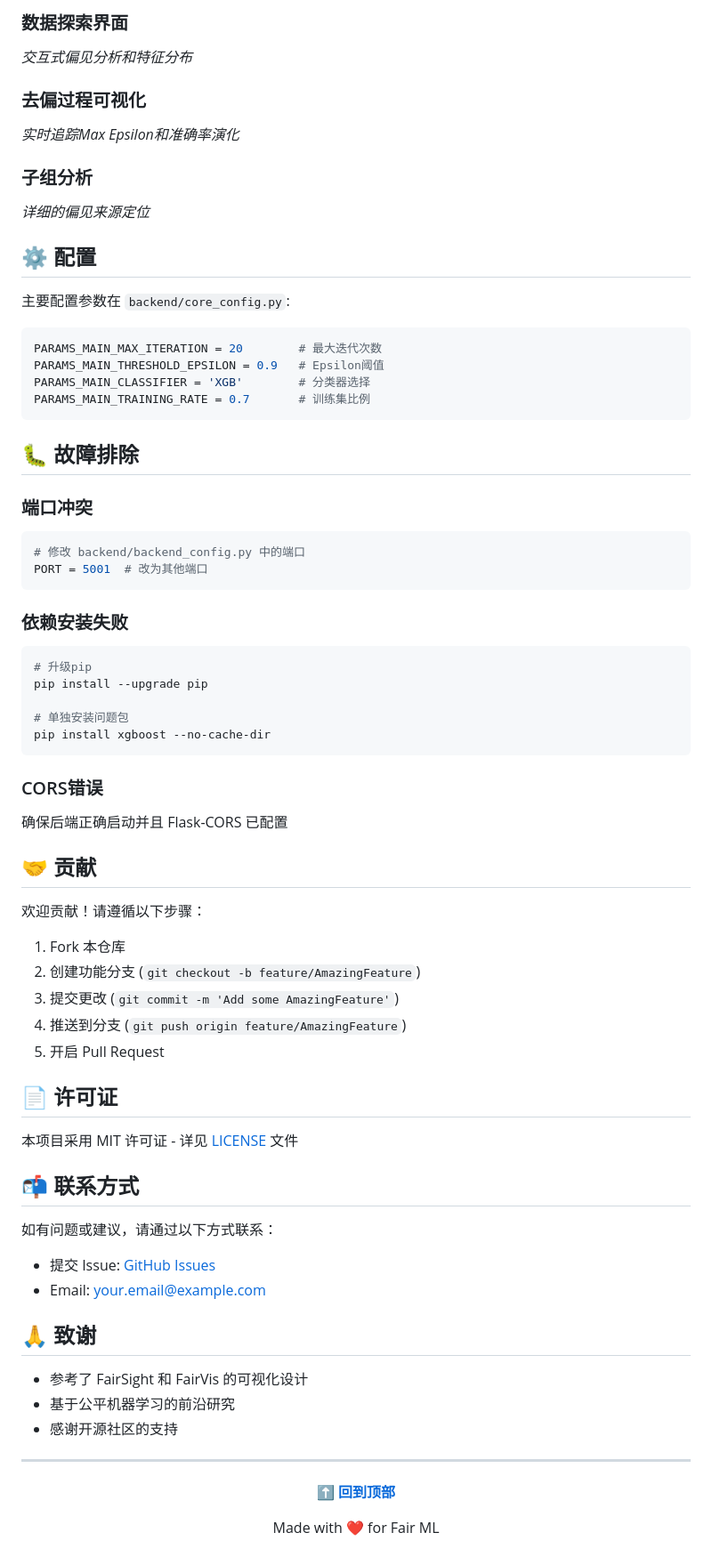
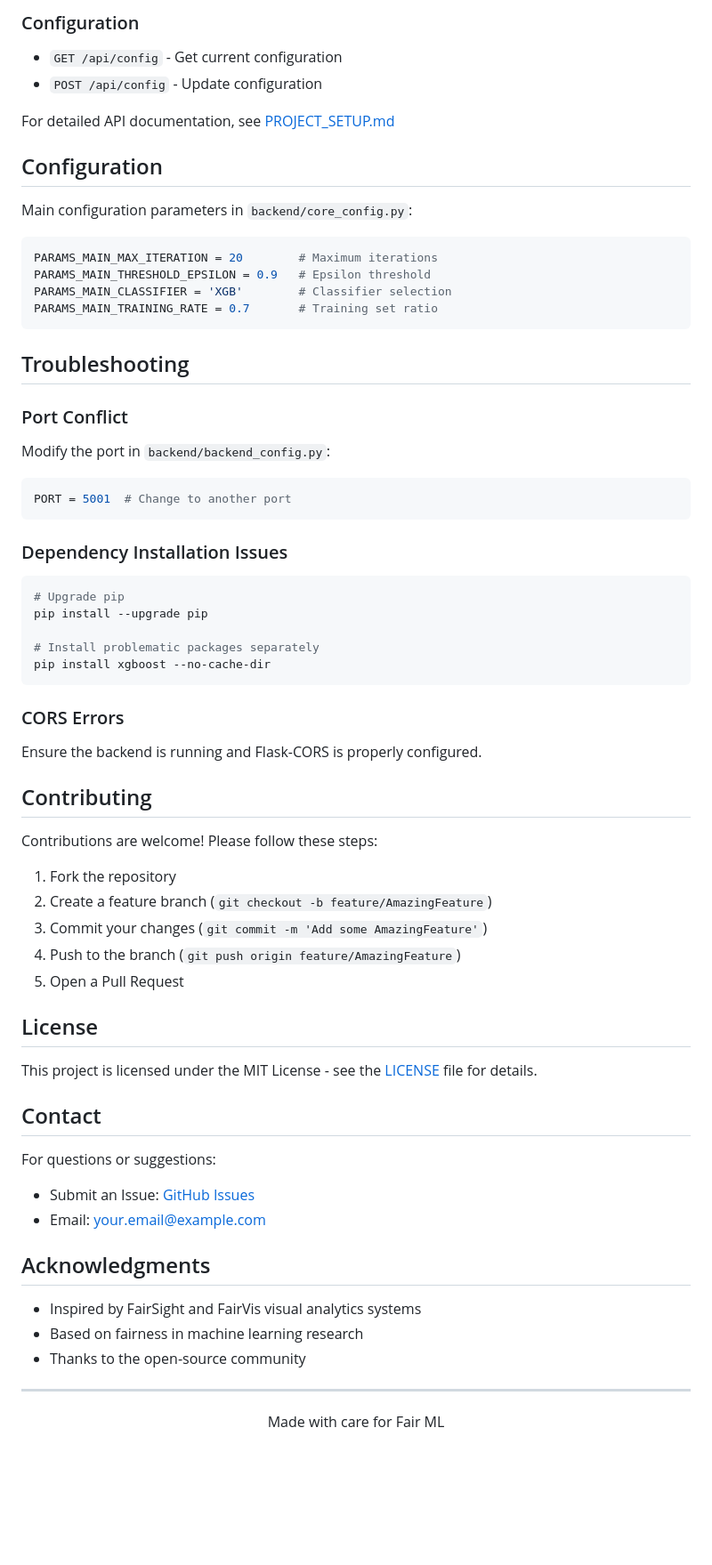
Before and after one commit to KuumaSan/BMWithAE, a Markdown page: README.md, the part around one of its changes. Shown at 89% size. Drawn GitHub-style; blank space fills up the shorter version.

````diff
--- a/README.md
+++ b/README.md
@@ -176,80 +169,77 @@ BMWithAE/
 
-### 数据探索界面
-*交互式偏见分析和特征分布*
+### Configuration
 
-### 去偏过程可视化
-*实时追踪Max Epsilon和准确率演化*
+- `GET /api/config` - Get current configuration
+- `POST /api/config` - Update configuration
 
-### 子组分析
-*详细的偏见来源定位*
+For detailed API documentation, see [PROJECT_SETUP.md](PROJECT_SETUP.md)
 
-## ⚙️ 配置
+## Configuration
 
-主要配置参数在 `backend/core_config.py`:
+Main configuration parameters in `backend/core_config.py`:
 
 ```python
-PARAMS_MAIN_MAX_ITERATION = 20        # 最大迭代次数
-PARAMS_MAIN_THRESHOLD_EPSILON = 0.9   # Epsilon阈值
-PARAMS_MAIN_CLASSIFIER = 'XGB'        # 分类器选择
-PARAMS_MAIN_TRAINING_RATE = 0.7       # 训练集比例
+PARAMS_MAIN_MAX_ITERATION = 20        # Maximum iterations
+PARAMS_MAIN_THRESHOLD_EPSILON = 0.9   # Epsilon threshold
+PARAMS_MAIN_CLASSIFIER = 'XGB'        # Classifier selection
+PARAMS_MAIN_TRAINING_RATE = 0.7       # Training set ratio
 ```
 
-## 🐛 故障排除
+## Troubleshooting
 
-### 端口冲突
+### Port Conflict
+
+Modify the port in `backend/backend_config.py`:
+
+```python
+PORT = 5001  # Change to another port
+```
+
+### Dependency Installation Issues
 
 ```bash
-# 修改 backend/backend_config.py 中的端口
-PORT = 5001  # 改为其他端口
-```
-
-### 依赖安装失败
-
-```bash
-# 升级pip
+# Upgrade pip
 pip install --upgrade pip
 
-# 单独安装问题包
+# Install problematic packages separately
 pip install xgboost --no-cache-dir
 ```
 
-### CORS错误
+### CORS Errors
 
-确保后端正确启动并且 Flask-CORS 已配置
+Ensure the backend is running and Flask-CORS is properly configured.
 
-## 🤝 贡献
+## Contributing
 
-欢迎贡献！请遵循以下步骤：
+Contributions are welcome! Please follow these steps:
 
-1. Fork 本仓库
-2. 创建功能分支 (`git checkout -b feature/AmazingFeature`)
-3. 提交更改 (`git commit -m 'Add some AmazingFeature'`)
-4. 推送到分支 (`git push origin feature/AmazingFeature`)
-5. 开启 Pull Request
+1. Fork the repository
+2. Create a feature branch (`git checkout -b feature/AmazingFeature`)
+3. Commit your changes (`git commit -m 'Add some AmazingFeature'`)
+4. Push to the branch (`git push origin feature/AmazingFeature`)
+5. Open a Pull Request
 
-## 📄 许可证
+## License
 
-本项目采用 MIT 许可证 - 详见 [LICENSE](LICENSE) 文件
+This project is licensed under the MIT License - see the [LICENSE](LICENSE) file for details.
 
-## 📬 联系方式
+## Contact
 
-如有问题或建议，请通过以下方式联系：
+For questions or suggestions:
 
-- 提交 Issue: [GitHub Issues](https://github.com/yourusername/BMWithAE/issues)
+- Submit an Issue: [GitHub Issues](https://github.com/KuumaSan/BMWithAE/issues)
 - Email: your.email@example.com
 
-## 🙏 致谢
+## Acknowledgments
 
-- 参考了 FairSight 和 FairVis 的可视化设计
-- 基于公平机器学习的前沿研究
-- 感谢开源社区的支持
+- Inspired by FairSight and FairVis visual analytics systems
+- Based on fairness in machine learning research
+- Thanks to the open-source community
 
 ---
 
 <div align="center">
 
-**[⬆ 回到顶部](#bmwithae---bias-mitigation-with-accuracy-enhancement)**
-
-Made with ❤️ for Fair ML
+Made with care for Fair ML
 
 </div>
````
Also changed, not shown: other parts of README.md (+89 -96 lines).
